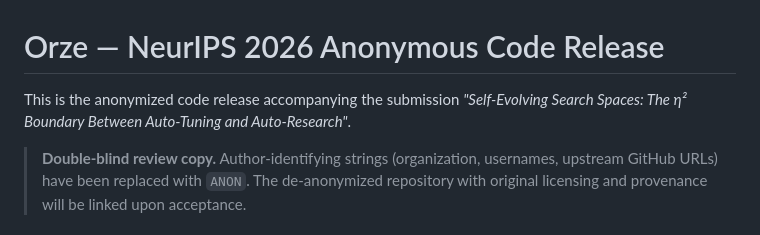
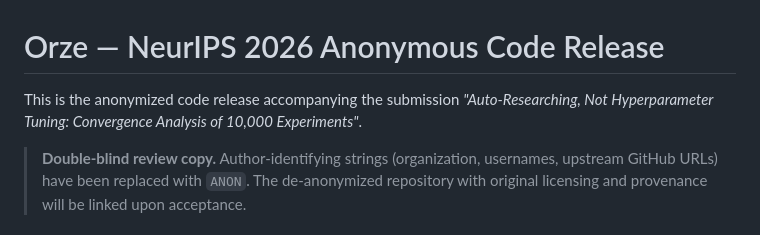
Before and after one commit to orze-ai/nips-2026-submission, a Markdown page: README.md, the part around the change. Rendered like a GitHub page.

Commit message:
chore: update title to match paper
Co-Authored-By: Claude Opus 4.6 <noreply@anthropic.com>

```diff
--- a/README.md
+++ b/README.md
@@ -1,8 +1,7 @@
 # Orze — NeurIPS 2026 Anonymous Code Release
 
 This is the anonymized code release accompanying the submission
-*"Self-Evolving Search Spaces: The η² Boundary Between Auto-Tuning
-and Auto-Research"*.
+*"Auto-Researching, Not Hyperparameter Tuning: Convergence Analysis of 10,000 Experiments"*.
 
 > **Double-blind review copy.** Author-identifying strings (organization,
 > usernames, upstream GitHub URLs) have been replaced with `ANON`. The
```
